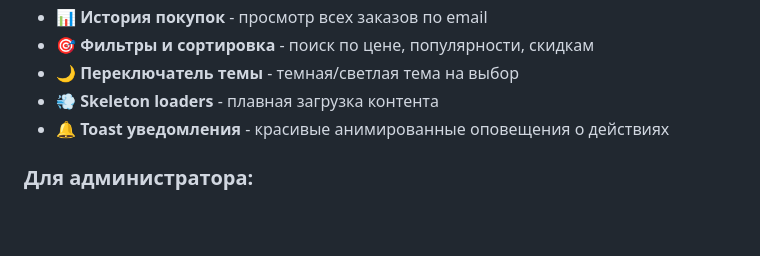
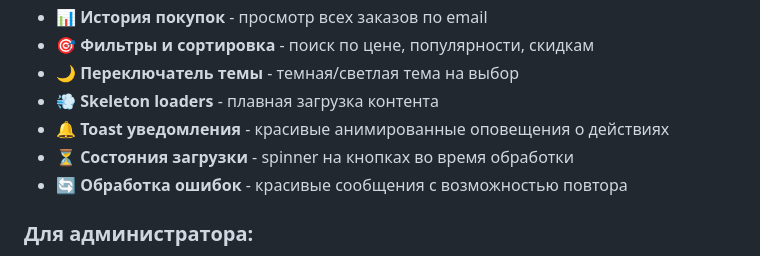
Before and after one commit to lavrentevnikita-afk/insiderps_cardshop, a Markdown page: README.md, the part around the change. Drawn GitHub-style; blank space fills up the shorter version.

Commit message:
Обновлен README: добавлена информация о состояниях загрузки и обработке ошибок

```diff
--- a/README.md
+++ b/README.md
@@ -18,6 +18,8 @@
 - 🌙 **Переключатель темы** - темная/светлая тема на выбор
 - 💨 **Skeleton loaders** - плавная загрузка контента
 - 🔔 **Toast уведомления** - красивые анимированные оповещения о действиях
+- ⏳ **Состояния загрузки** - spinner на кнопках во время обработки
+- 🔄 **Обработка ошибок** - красивые сообщения с возможностью повтора
 
 ### Для администратора:
 - 📈 **Статистика продаж** - графики, аналитика, топ товаров
```
